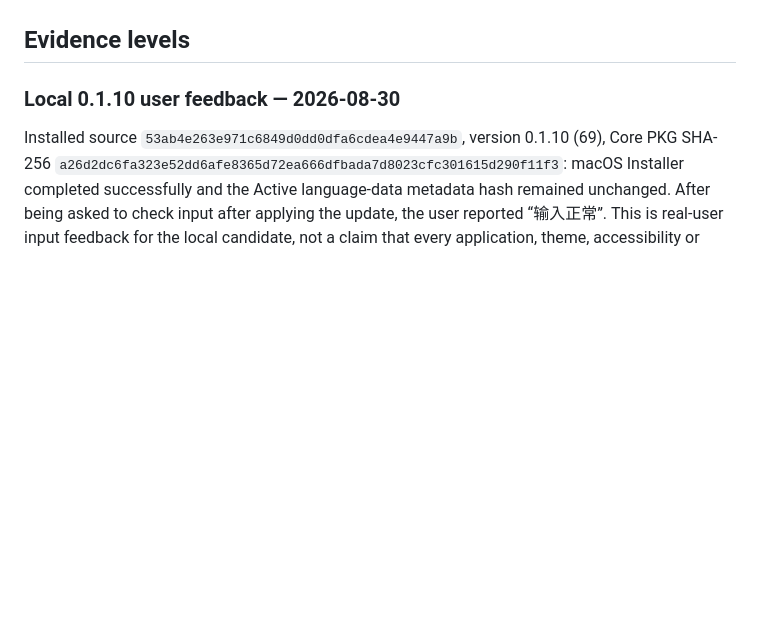
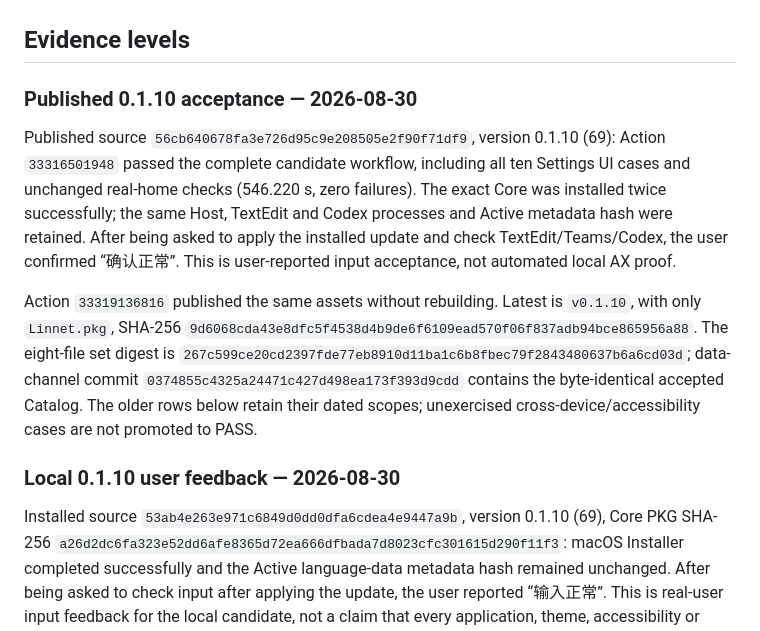
Before and after one commit to Ares-X/Linnet, a Markdown page: docs/product-acceptance.md, the part around the change. Drawn GitHub-style; blank space fills up the shorter version.

Commit message:
docs: record accepted and published 0.1.10 artifact
Record exact candidate, ten-case UI pass, two successful same-byte installations and user-confirmed input acceptance. Publication promotes unchanged assets with a verified Catalog commit; no program or package changes.

```diff
--- a/docs/product-acceptance.md
+++ b/docs/product-acceptance.md
@@ -104,6 +104,25 @@ same login session, retained enabled/selected intent and UserData, and working
 input menu, Settings and real input.
 
 ## Evidence levels
+
+### Published 0.1.10 acceptance — 2026-08-30
+
+Published source `56cb640678fa3e726d95c9e208505e2f90f71df9`, version 0.1.10 (69):
+Action `33316501948` passed the complete candidate workflow, including all ten
+Settings UI cases and unchanged real-home checks (546.220 s, zero failures).
+The exact Core was installed twice successfully; the same Host, TextEdit and
+Codex processes and Active metadata hash were retained. After being asked to
+apply the installed update and check TextEdit/Teams/Codex, the user confirmed
+“确认正常”. This is user-reported input acceptance, not automated local AX proof.
+
+Action `33319136816` published the same assets without rebuilding. Latest is
+`v0.1.10`, with only `Linnet.pkg`, SHA-256
+`9d6068cda43e8dfc5f4538d4b9de6f6109ead570f06f837adb94bce865956a88`.
+The eight-file set digest is
+`267c599ce20cd2397fde77eb8910d11ba1c6b8fbec79f2843480637b6a6cd03d`;
+data-channel commit `0374855c4325a24471c427d498ea173f393d9cdd` contains the
+byte-identical accepted Catalog. The older rows below retain their dated scopes;
+unexercised cross-device/accessibility cases are not promoted to PASS.
 
 ### Local 0.1.10 user feedback — 2026-08-30
 
```
